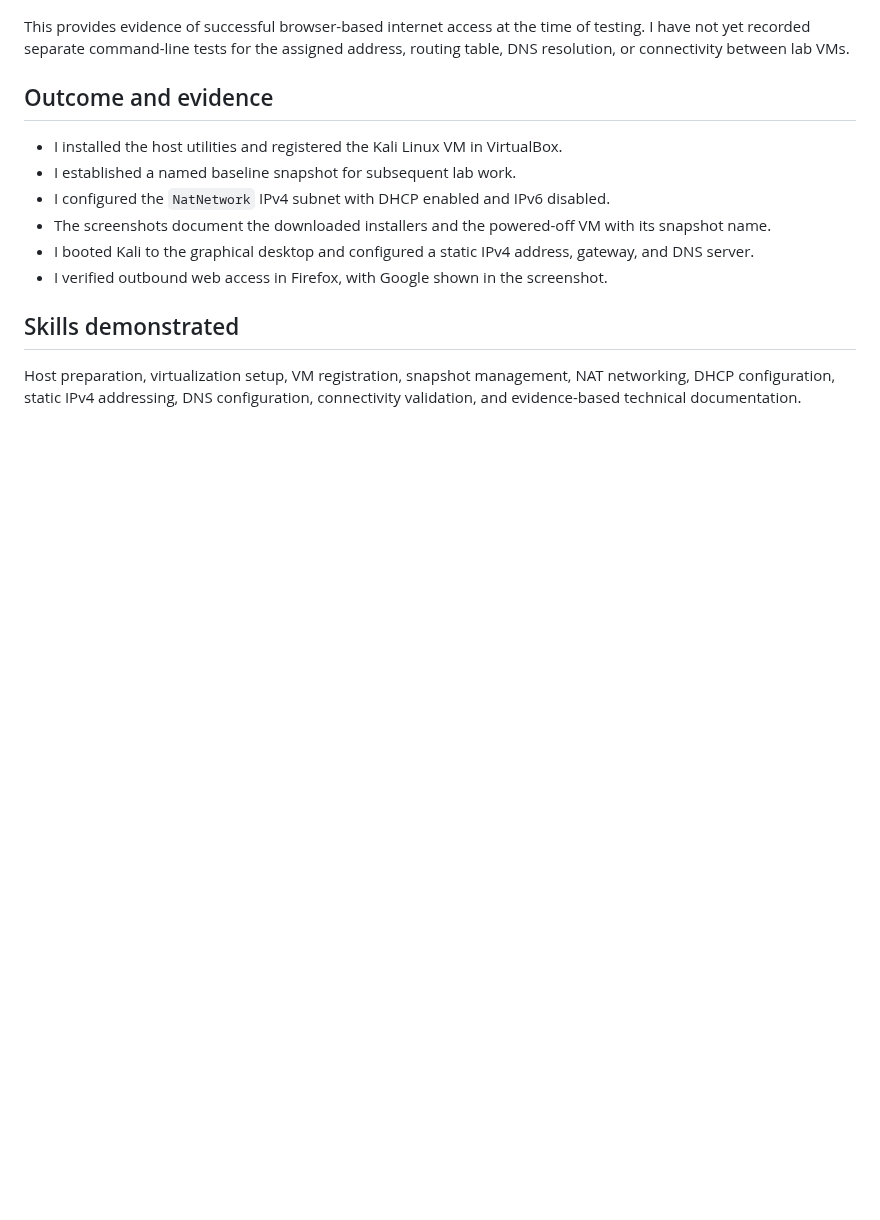
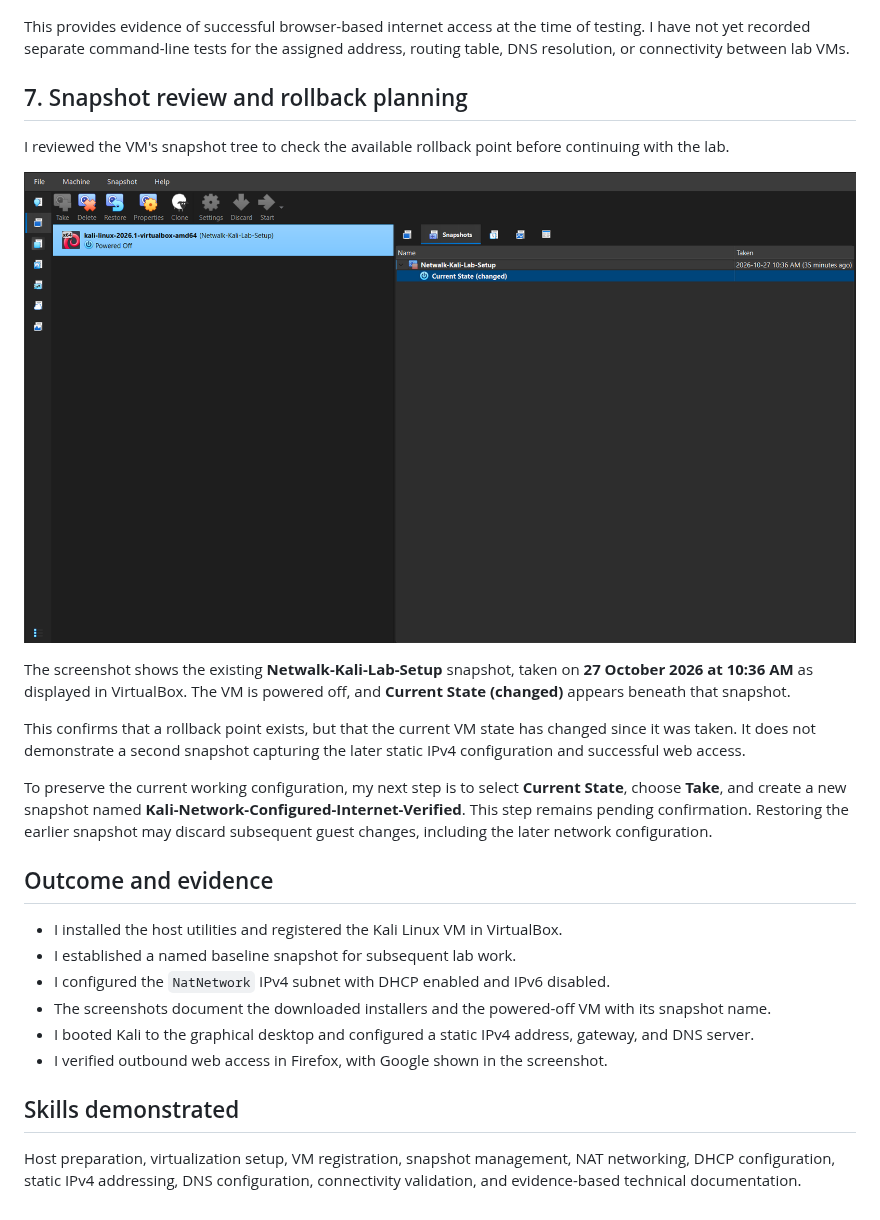
Before and after one commit to Ayobami-Hash-AI/-NETWORKWALKS-AYOBAMI-B084-WK1-PM1-CYBERSECURITY-LAB-SETUP, a Markdown page: README.md, the part around the change. GitHub-like rendering; pictures changed too: screenshots/kali-snapshot-review.png (added); blank space fills up the shorter version.

Commit message:
Add snapshot tree evidence and clarify pending post-network restore point

```diff
--- a/README.md
+++ b/README.md
@@ -66,6 +66,17 @@ I opened Firefox inside Kali and accessed Google and other websites to verify ou
 
 This provides evidence of successful browser-based internet access at the time of testing. I have not yet recorded separate command-line tests for the assigned address, routing table, DNS resolution, or connectivity between lab VMs.
 
+## 7. Snapshot review and rollback planning
+I reviewed the VM's snapshot tree to check the available rollback point before continuing with the lab.
+
+![VirtualBox snapshot tree showing Netwalk-Kali-Lab-Setup and Current State changed](screenshots/kali-snapshot-review.png)
+
+The screenshot shows the existing **Netwalk-Kali-Lab-Setup** snapshot, taken on **27 October 2026 at 10:36 AM** as displayed in VirtualBox. The VM is powered off, and **Current State (changed)** appears beneath that snapshot.
+
+This confirms that a rollback point exists, but that the current VM state has changed since it was taken. It does not demonstrate a second snapshot capturing the later static IPv4 configuration and successful web access.
+
+To preserve the current working configuration, my next step is to select **Current State**, choose **Take**, and create a new snapshot named **Kali-Network-Configured-Internet-Verified**. This step remains pending confirmation. Restoring the earlier snapshot may discard subsequent guest changes, including the later network configuration.
+
 ## Outcome and evidence
 - I installed the host utilities and registered the Kali Linux VM in VirtualBox.
 - I established a named baseline snapshot for subsequent lab work.
```
